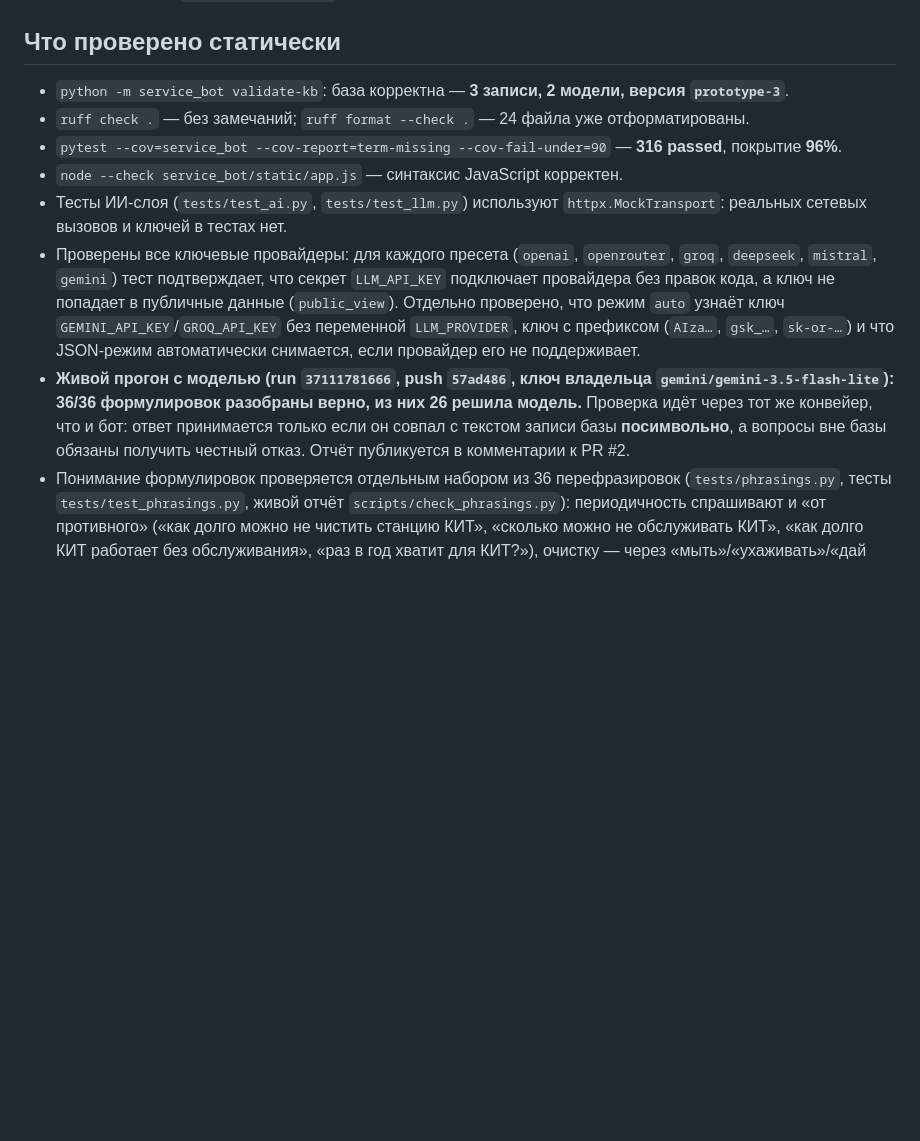
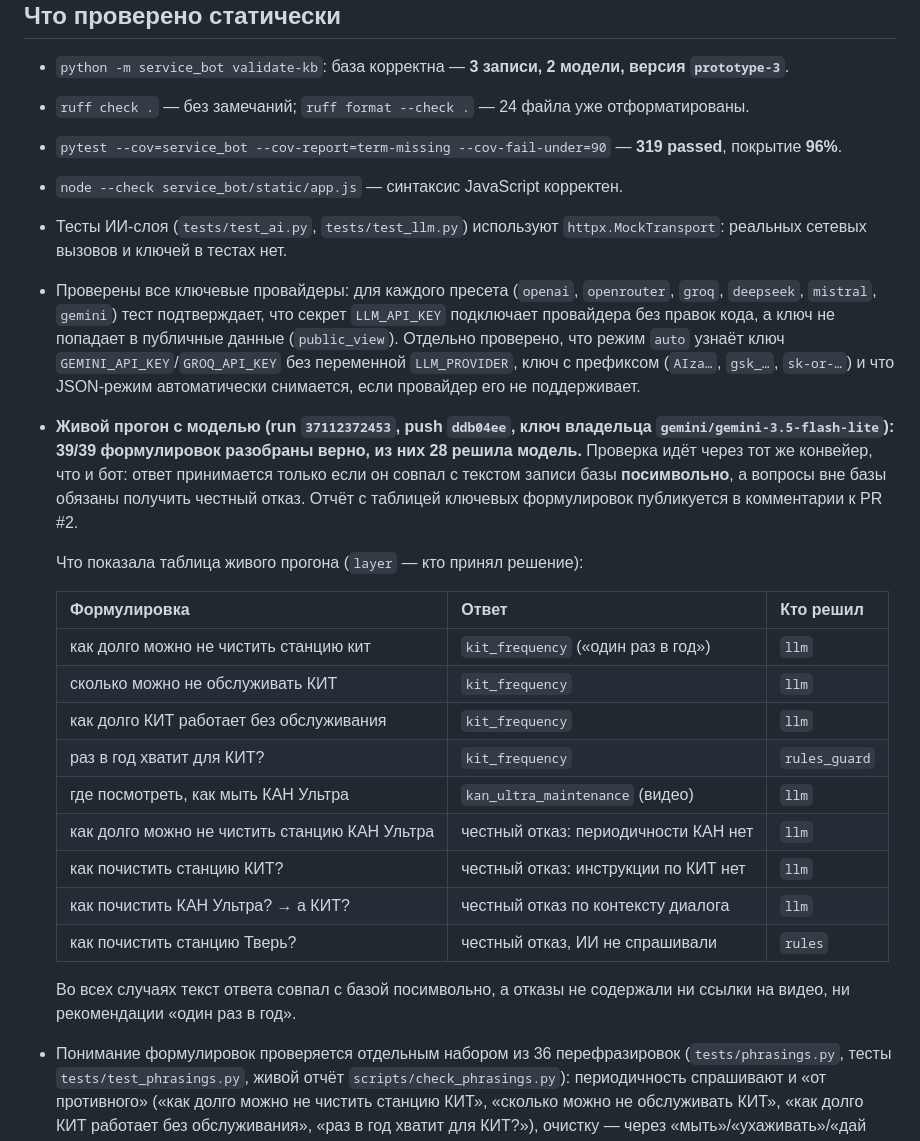
Before and after one commit to nigerader-dev/TGbot, a Markdown page: VERIFICATION.md, the part around the change. Rendered like a GitHub page; blank space fills up the shorter version.

```diff
--- a/VERIFICATION.md
+++ b/VERIFICATION.md
@@ -10,7 +10,7 @@ sandbox + настоящие GitHub Actions репозитория `nigerader-de
 - `ruff check .` — без замечаний; `ruff format --check .` — 24 файла уже
   отформатированы.
 - `pytest --cov=service_bot --cov-report=term-missing --cov-fail-under=90` —
-  **316 passed**, покрытие **96%**.
+  **319 passed**, покрытие **96%**.
 - `node --check service_bot/static/app.js` — синтаксис JavaScript корректен.
 - Тесты ИИ-слоя (`tests/test_ai.py`, `tests/test_llm.py`) используют
   `httpx.MockTransport`: реальных сетевых вызовов и ключей в тестах нет.
@@ -21,11 +21,29 @@ sandbox + настоящие GitHub Actions репозитория `nigerader-de
   ключ `GEMINI_API_KEY`/`GROQ_API_KEY` без переменной `LLM_PROVIDER`, ключ с префиксом
   (`AIza…`, `gsk_…`, `sk-or-…`) и что JSON-режим автоматически снимается, если
   провайдер его не поддерживает.
-- **Живой прогон с моделью (run `37111781666`, push `57ad486`, ключ владельца
-  `gemini/gemini-3.5-flash-lite`): 36/36 формулировок разобраны верно, из них 26
+- **Живой прогон с моделью (run `37112372453`, push `ddb04ee`, ключ владельца
+  `gemini/gemini-3.5-flash-lite`): 39/39 формулировок разобраны верно, из них 28
   решила модель.** Проверка идёт через тот же конвейер, что и бот: ответ принимается
   только если он совпал с текстом записи базы **посимвольно**, а вопросы вне базы
-  обязаны получить честный отказ. Отчёт публикуется в комментарии к PR #2.
+  обязаны получить честный отказ. Отчёт с таблицей ключевых формулировок публикуется
+  в комментарии к PR #2.
+
+  Что показала таблица живого прогона (`layer` — кто принял решение):
+
+  | Формулировка | Ответ | Кто решил |
+  | --- | --- | --- |
+  | как долго можно не чистить станцию кит | `kit_frequency` («один раз в год») | `llm` |
+  | сколько можно не обслуживать КИТ | `kit_frequency` | `llm` |
+  | как долго КИТ работает без обслуживания | `kit_frequency` | `llm` |
+  | раз в год хватит для КИТ? | `kit_frequency` | `rules_guard` |
+  | где посмотреть, как мыть КАН Ультра | `kan_ultra_maintenance` (видео) | `llm` |
+  | как долго можно не чистить станцию КАН Ультра | честный отказ: периодичности КАН нет | `llm` |
+  | как почистить станцию КИТ? | честный отказ: инструкции по КИТ нет | `llm` |
+  | как почистить КАН Ультра? → а КИТ? | честный отказ по контексту диалога | `llm` |
+  | как почистить станцию Тверь? | честный отказ, ИИ не спрашивали | `rules` |
+
+  Во всех случаях текст ответа совпал с базой посимвольно, а отказы не содержали
+  ни ссылки на видео, ни рекомендации «один раз в год».
 - Понимание формулировок проверяется отдельным набором из 36 перефразировок
   (`tests/phrasings.py`, тесты `tests/test_phrasings.py`, живой отчёт
   `scripts/check_phrasings.py`): периодичность спрашивают и «от противного»
```
Also changed, not shown: README.md (+5 -4 lines).
